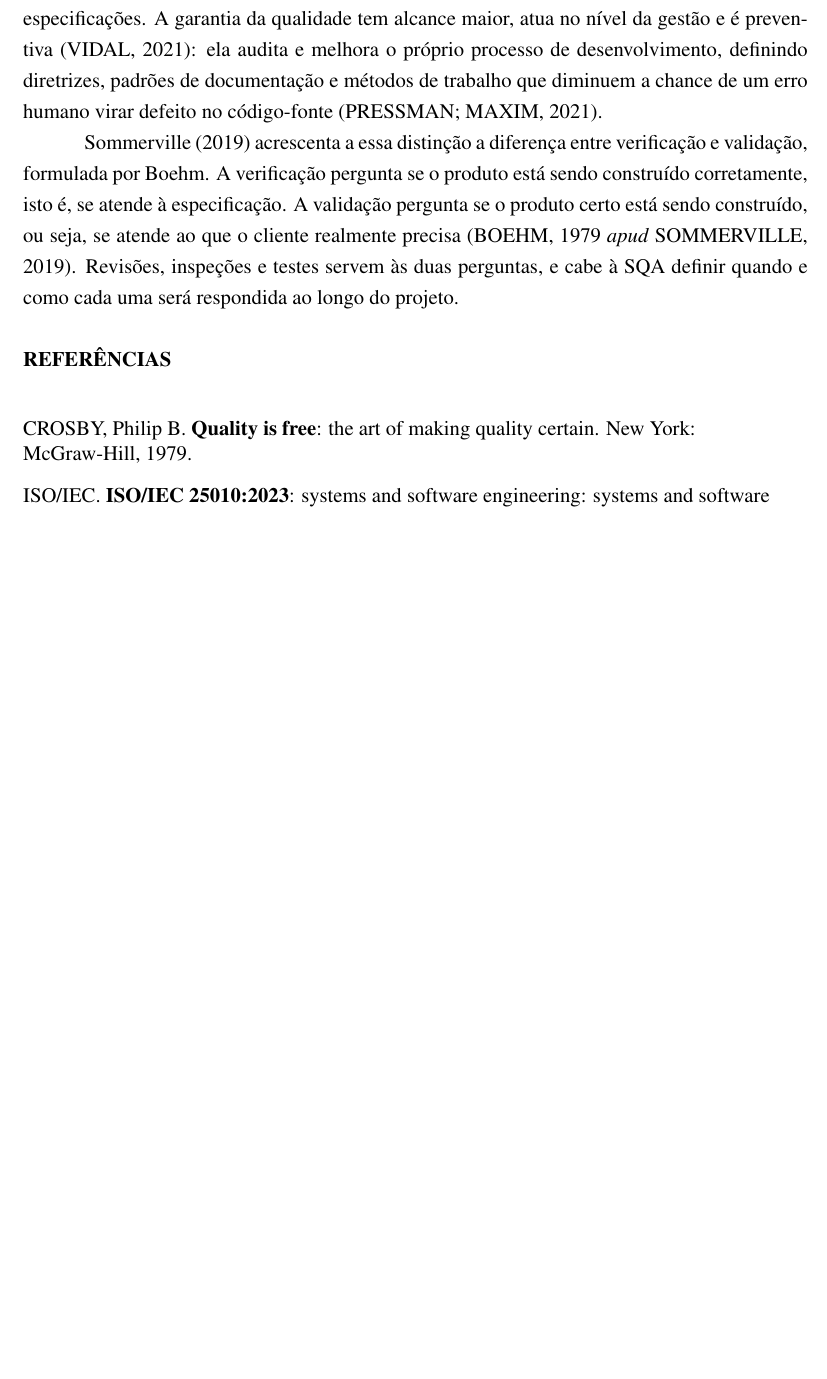
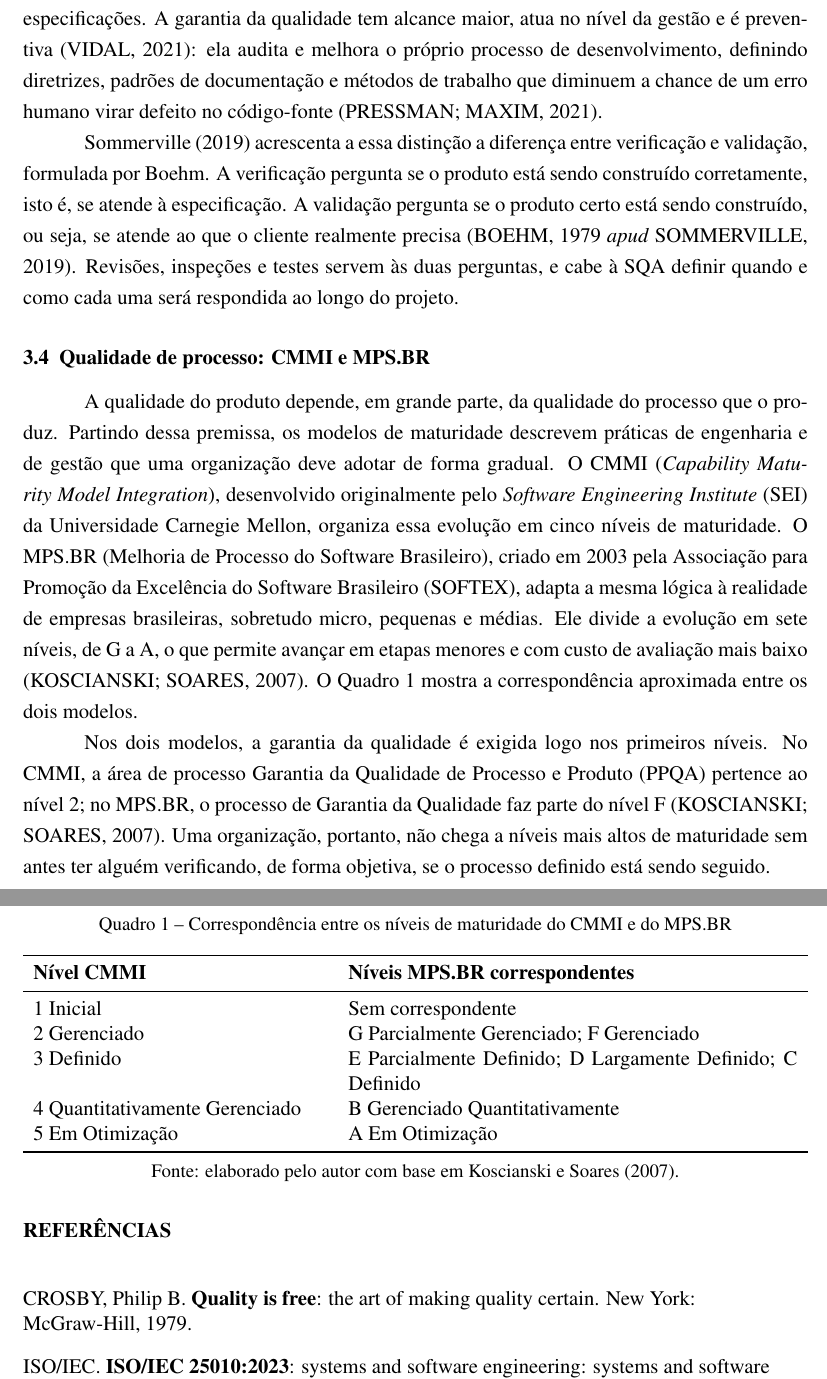
Before and after one commit to Syorl/A3---William, a LaTeX document (main.tex): part of page 6 of 7 before the commit and two parts of pages 6 and 7 of 7 after it, the two joined at a grey line, cut so that both start at the same text, the shorter picture padded with empty space. Compiled offline with pdfLaTeX.

Commit message:
cmmi e mps.br + quadro

```diff
--- a/main.tex
+++ b/main.tex
@@ -184,6 +184,31 @@ Também é preciso distinguir Garantia da Qualidade (\textit{Quality Assurance},
 
 Sommerville (2019) acrescenta a essa distinção a diferença entre verificação e validação, formulada por Boehm. A verificação pergunta se o produto está sendo construído corretamente, isto é, se atende à especificação. A validação pergunta se o produto certo está sendo construído, ou seja, se atende ao que o cliente realmente precisa (BOEHM, 1979 \textit{apud} SOMMERVILLE, 2019). Revisões, inspeções e testes servem às duas perguntas, e cabe à SQA definir quando e como cada uma será respondida ao longo do projeto.
 
+\subsection{Qualidade de processo: CMMI e MPS.BR}
+
+A qualidade do produto depende, em grande parte, da qualidade do processo que o produz. Partindo dessa premissa, os modelos de maturidade descrevem práticas de engenharia e de gestão que uma organização deve adotar de forma gradual. O CMMI (\textit{Capability Maturity Model Integration}), desenvolvido originalmente pelo \textit{Software Engineering Institute} (SEI) da Universidade Carnegie Mellon, organiza essa evolução em cinco níveis de maturidade. O MPS.BR (Melhoria de Processo do Software Brasileiro), criado em 2003 pela Associação para Promoção da Excelência do Software Brasileiro (SOFTEX), adapta a mesma lógica à realidade de empresas brasileiras, sobretudo micro, pequenas e médias. Ele divide a evolução em sete níveis, de G a A, o que permite avançar em etapas menores e com custo de avaliação mais baixo (KOSCIANSKI; SOARES, 2007). O Quadro~\ref{quadro:maturidade} mostra a correspondência aproximada entre os dois modelos.
+
+\begin{table}[htbp]
+\centering
+\caption{Correspondência entre os níveis de maturidade do CMMI e do MPS.BR}
+\label{quadro:maturidade}
+\begin{tabularx}{\textwidth}{>{\raggedright\arraybackslash}p{6cm} X}
+\toprule
+\textbf{Nível CMMI} & \textbf{Níveis MPS.BR correspondentes} \\
+\midrule
+1 Inicial & Sem correspondente \\
+2 Gerenciado & G Parcialmente Gerenciado; F Gerenciado \\
+3 Definido & E Parcialmente Definido; D Largamente Definido; C Definido \\
+4 Quantitativamente Gerenciado & B Gerenciado Quantitativamente \\
+5 Em Otimização & A Em Otimização \\
+\bottomrule
+\end{tabularx}
+
+\fonte{elaborado pelo autor com base em Koscianski e Soares (2007).}
+\end{table}
+
+Nos dois modelos, a garantia da qualidade é exigida logo nos primeiros níveis. No CMMI, a área de processo Garantia da Qualidade de Processo e Produto (PPQA) pertence ao nível 2; no MPS.BR, o processo de Garantia da Qualidade faz parte do nível F (KOSCIANSKI; SOARES, 2007). Uma organização, portanto, não chega a níveis mais altos de maturidade sem antes ter alguém verificando, de forma objetiva, se o processo definido está sendo seguido.
+
 % =====================================================================
 % REFERÊNCIAS
 % =====================================================================
```
